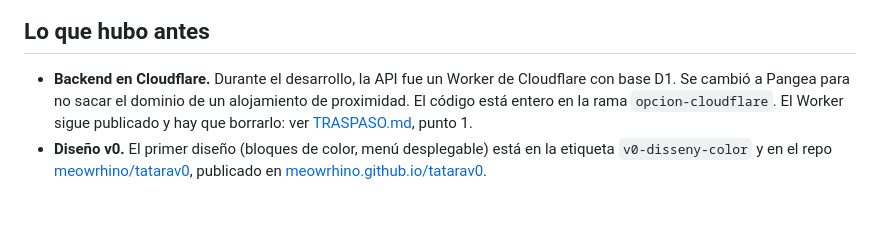
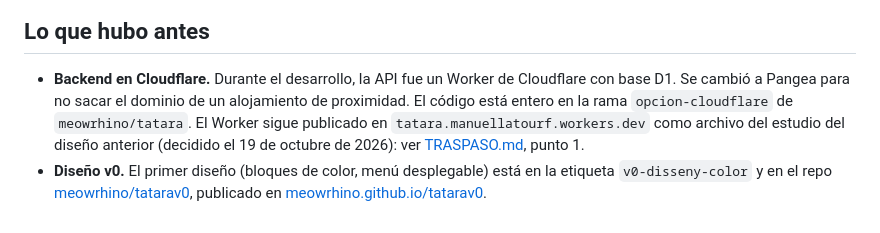
Before and after one commit to cristinanoguer/TATARAWEB, a Markdown page: DESARROLLO.md, the part around the change. Drawn GitHub-style.

Commit message:
DESARROLLO: el Worker viejo se queda de archivo; TRASPASO: stock contado y check en verde

```diff
--- a/DESARROLLO.md
+++ b/DESARROLLO.md
@@ -321,8 +321,10 @@ api/
 - **Backend en Cloudflare.** Durante el desarrollo, la API fue un Worker de
   Cloudflare con base D1. Se cambió a Pangea para no sacar el dominio de un
   alojamiento de proximidad. El código está entero en la rama
-  `opcion-cloudflare`. El Worker sigue publicado y hay que borrarlo: ver
-  [TRASPASO.md](TRASPASO.md), punto 1.
+  `opcion-cloudflare` de `meowrhino/tatara`. El Worker sigue publicado en
+  `tatara.manuellatourf.workers.dev` como archivo del estudio del diseño
+  anterior (decidido el 19 de octubre de 2026): ver [TRASPASO.md](TRASPASO.md),
+  punto 1.
 - **Diseño v0.** El primer diseño (bloques de color, menú desplegable) está en la
   etiqueta `v0-disseny-color` y en el repo
   [meowrhino/tatarav0](https://github.com/meowrhino/tatarav0), publicado en
```
Also changed, not shown: TRASPASO.md (+2 -2 lines).
